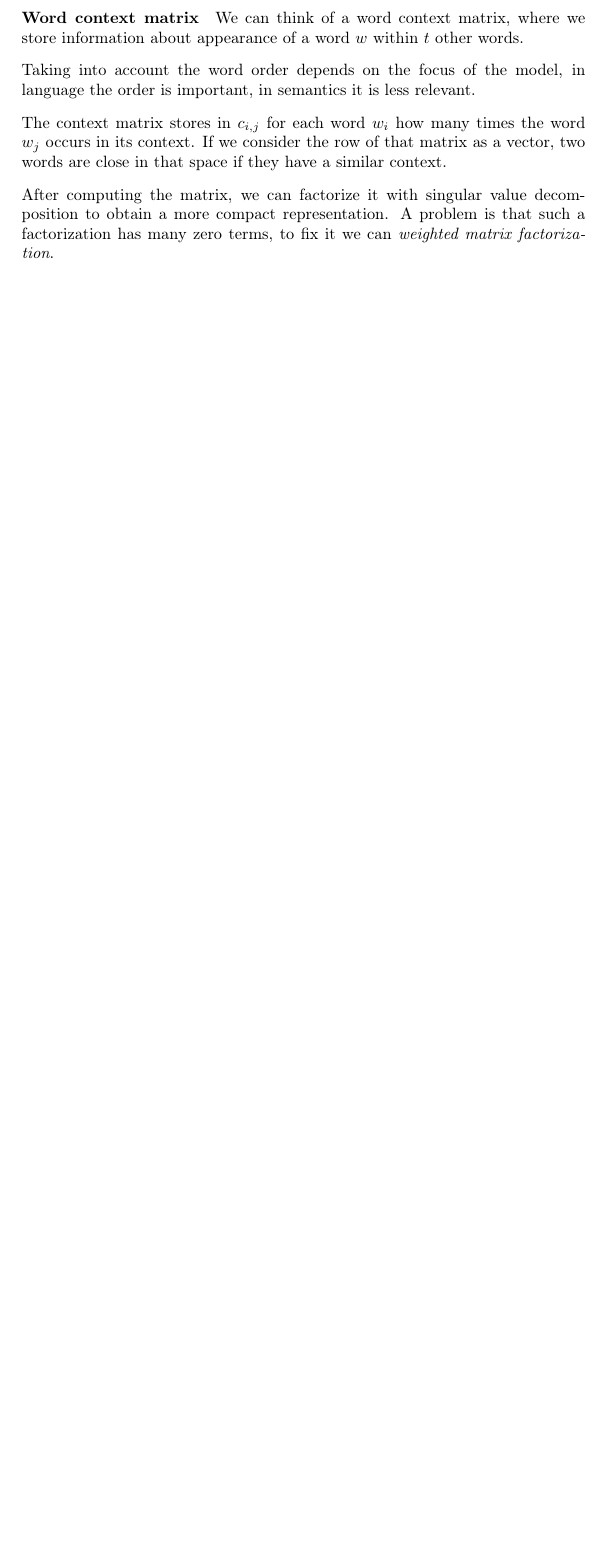
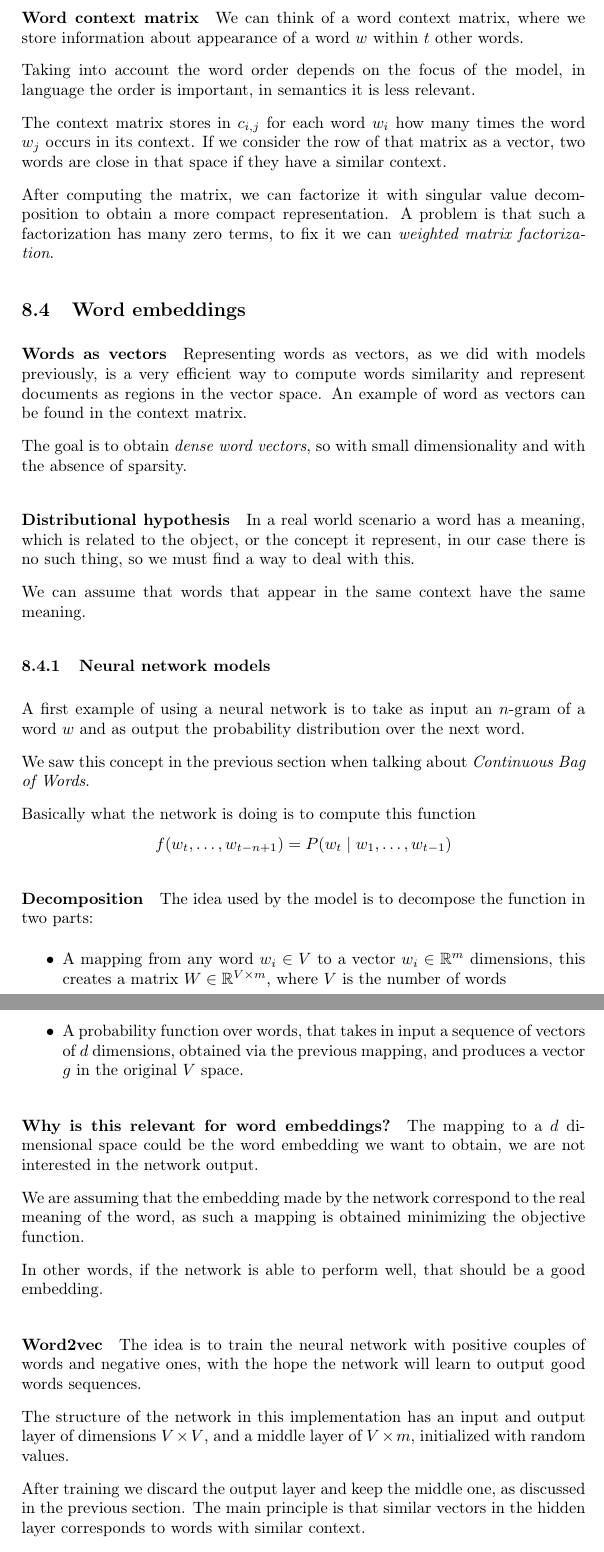
Before and after one commit to tomfran/unimi-notes, a LaTeX document (information-retrieval/information-retrieval.tex, which reads information-retrieval/chapters/language_model.tex): part of page 30 of 30 before the commit and two parts of pages 31 and 32 of 33 after it, the two joined at a grey line, cut so that both start at the same text, the shorter picture padded with empty space. Compiled offline with pdfLaTeX.

Commit message:
Information Retrieval: Added word embedding

```diff
--- a/information-retrieval/chapters/language_model.tex
+++ b/information-retrieval/chapters/language_model.tex
@@ -142,3 +142,72 @@ After computing the matrix, we can factorize it with singular value
 decomposition to obtain a more compact representation.
 A problem is that such a factorization has many zero terms, to
 fix it we can \emph{weighted matrix factorization}.
+
+\subsection{Word embeddings}
+
+\paragraph{Words as vectors}
+Representing words as vectors, as we did with models previously,
+is a very efficient way to compute words similarity and
+represent documents as regions in the vector space.
+An example of word as vectors can be found in the context matrix.
+
+The goal is to obtain \emph{dense word vectors}, so with small dimensionality
+and with the absence of sparsity.
+
+\paragraph{Distributional hypothesis}
+In a real world scenario a word has a meaning, which is related
+to the object, or the concept it represent, in our case there is
+no such thing, so we must find a way to deal with this.
+
+We can assume that words that appear in the same
+context have the same meaning.
+
+\subsubsection{Neural network models}
+
+A first example of using a neural network is
+to take as input an $n$-gram of a word $w$ and
+as output the probability distribution over the next word.
+
+We saw this concept in the previous section when talking about
+\emph{Continuous Bag of Words}.
+
+Basically what the network is doing is to compute
+this function
+$$f(w_t, \dots, w_{t-n+1}) = P(w_t \; | \; w_1, \dots, w_{t-1})$$
+
+\paragraph{Decomposition}
+The idea used by the model is to decompose the function in
+two parts:
+\begin{itemize}
+    \item A mapping from any word $w_i \in V$ to a vector $w_i \in \mathbb{R}^m$ dimensions,
+    this creates a matrix $W \in \mathbb{R}^{V \times m}$, where $V$ is the number of words
+    \item A probability function over words, that takes in input
+    a sequence of vectors of $d$ dimensions, obtained via the previous
+    mapping, and produces a vector $g$ in the original $V$ space.
+\end{itemize}
+
+\paragraph{Why is this relevant for word embeddings?}
+The mapping to a $d$ dimensional space could be the word
+embedding we want to obtain, we are not interested
+in the network output.
+
+We are assuming that the embedding made by the network
+correspond to the real meaning of the word, as such a
+mapping is obtained minimizing the objective function.
+
+In other words, if the network is able to perform well, that should
+be a good embedding.
+
+\paragraph{Word2vec}
+The idea is to train the neural network with positive couples of
+words and negative ones, with the hope the network will learn
+to output good words sequences.
+
+The structure of the network in this implementation
+has an input and output layer of dimensions $V \times V$,
+and a middle layer of $V \times m$, initialized with random values.
+
+After training we discard the output layer and keep the
+middle one, as discussed in the previous section.
+The main principle is that similar vectors in the hidden
+layer corresponds to words with similar context.
```
Also changed, not shown: information-retrieval/images/nn-words.png (added), information-retrieval/information-retrieval.pdf, information-retrieval/chapters/language_model.tex (23 more changed lines).
